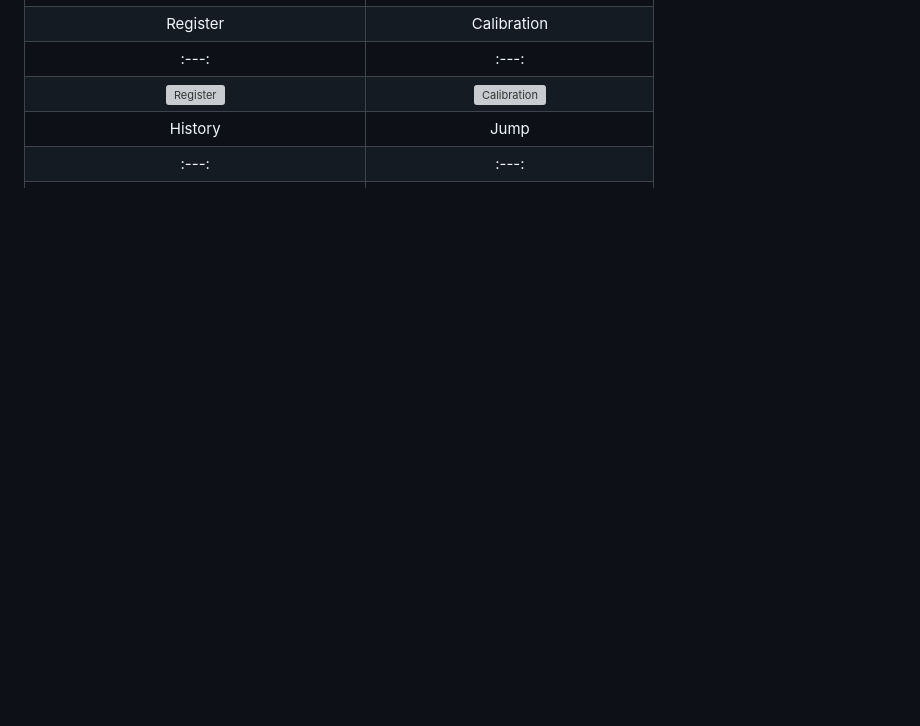
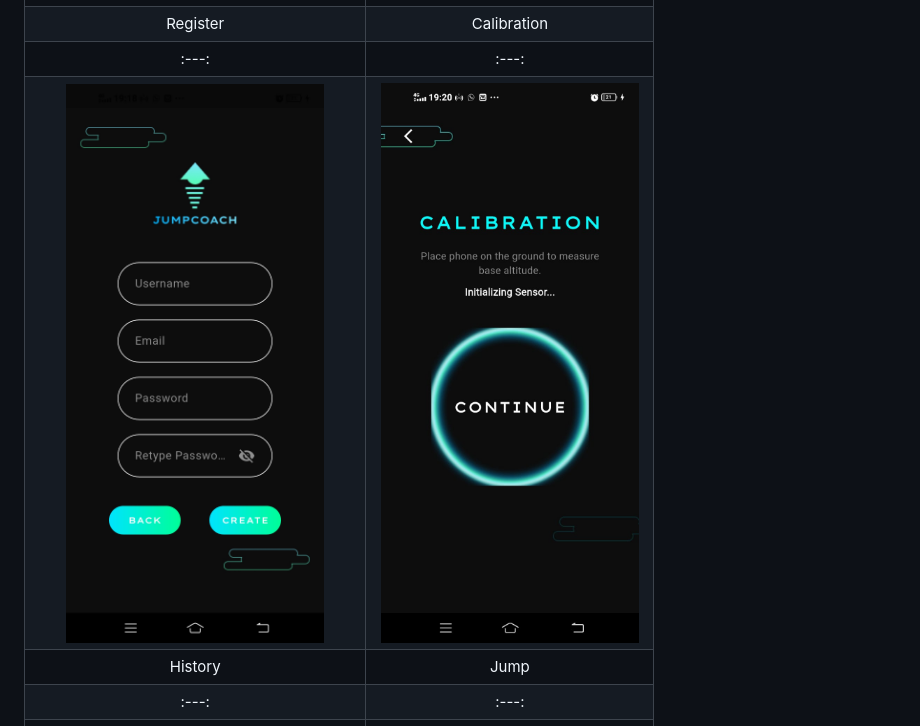
Before and after one commit to IamJustANerd/JumpCoachAI, a Markdown page: README.md, the part around the change. GitHub-like rendering; blank space fills up the shorter version; grey boxes are pictures that could not be loaded.

```diff
--- a/README.md
+++ b/README.md
@@ -153,7 +153,7 @@ Berikut adalah beberapa tampilan dari aplikasi Jump Coach AI:
 | ![Profile](https://github.com/IamJustANerd/JumpCoachAI/blob/main/readme_img/5.png?raw=true) | ![Dashboard](https://github.com/IamJustANerd/JumpCoachAI/blob/main/readme_img/6.jpg?raw=true) |
 | Register | Calibration |
 | :---: | :---: |
-| ![Register](https://github.com/IamJustANerd/JumpCoachAI/blob/main/readme_img/7.png?raw=true) | ![Calibration](https://github.com/IamJustANerd/JumpCoachAI/blob/main/readme_img/8.png?raw=true) |
+| ![Register](https://github.com/IamJustANerd/JumpCoachAI/blob/main/readme_img/7.jpg?raw=true) | ![Calibration](https://github.com/IamJustANerd/JumpCoachAI/blob/main/readme_img/8.jpg?raw=true) |
 | History | Jump |
 | :---: | :---: |
 | ![History](https://github.com/IamJustANerd/JumpCoachAI/blob/main/readme_img/9.jpg?raw=true) | ![Jump](https://github.com/IamJustANerd/JumpCoachAI/blob/main/readme_img/10.jpg?raw=true) |
```
